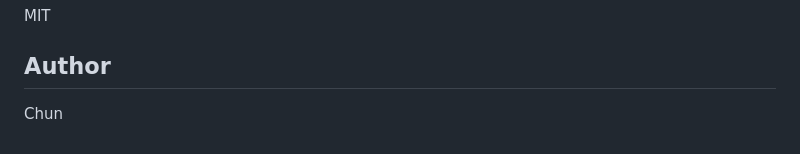
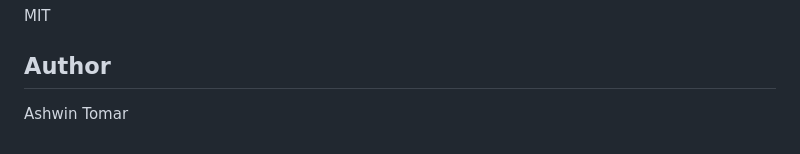
Before and after one commit to Ashwintomar/HrAnalyzer, a Markdown page: README.md, the part around the change. Drawn GitHub-style.

Commit message:
Research-Preview

```diff
--- a/README.md
+++ b/README.md
@@ -455,4 +455,4 @@ MIT
 
 ## Author
 
-Chun
+Ashwin Tomar
```
